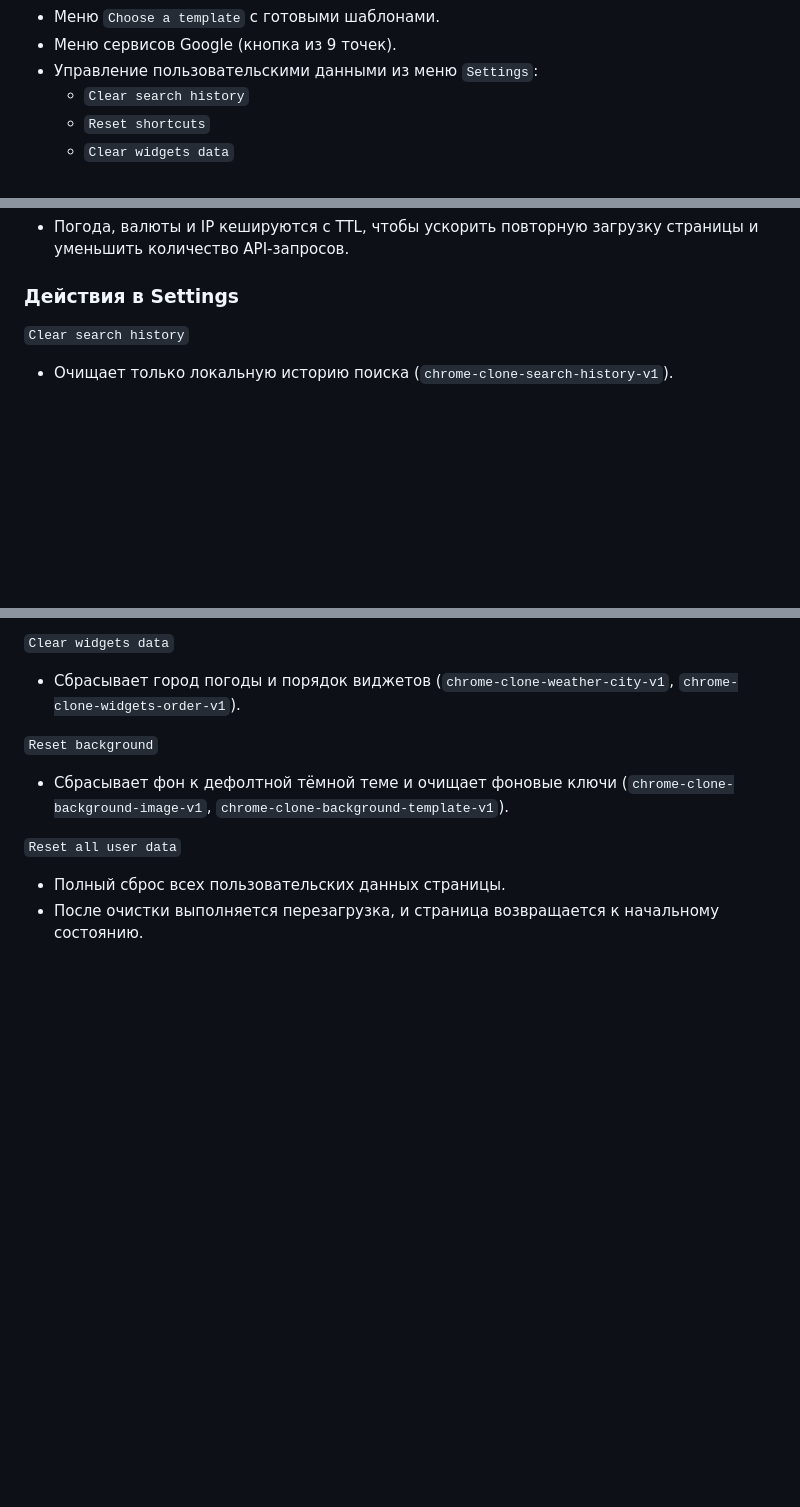
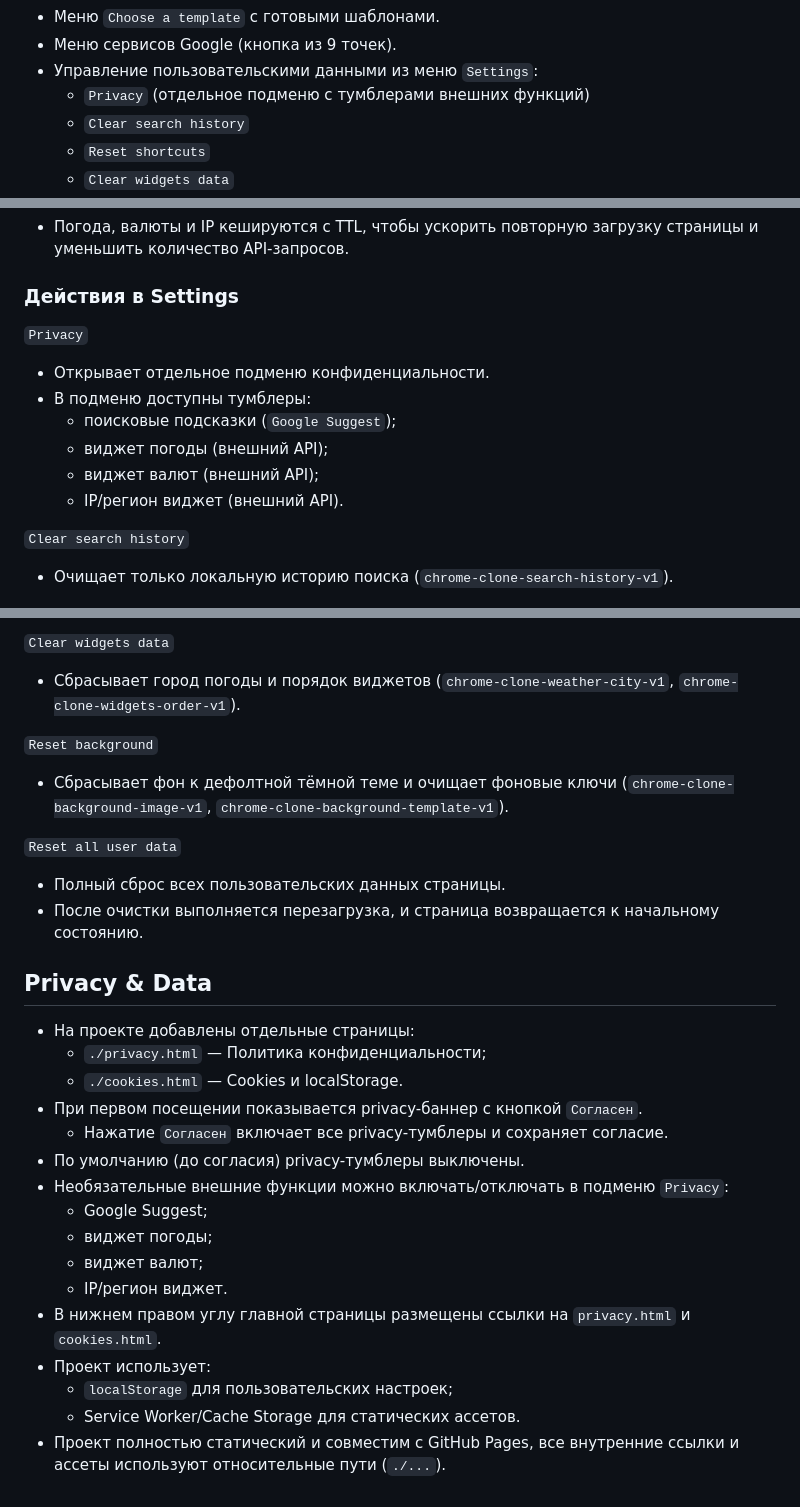
Before and after one commit to GoldExtremal/homepage, a Markdown page: README.md, 3 parts joined by grey strips. Drawn GitHub-style; blank space fills up the shorter version.

Commit message:
Обновил README под текущее поведение privacy-настроек и баннера

```diff
--- a/README.md
+++ b/README.md
@@ -18,6 +18,7 @@
 - Меню `Choose a template` с готовыми шаблонами.
 - Меню сервисов Google (кнопка из 9 точек).
 - Управление пользовательскими данными из меню `Settings`:
+  - `Privacy` (отдельное подменю с тумблерами внешних функций)
   - `Clear search history`
   - `Reset shortcuts`
   - `Clear widgets data`
@@ -139,6 +140,14 @@ python3 -m http.server 8080
 
 ### Действия в Settings
 
+`Privacy`
+- Открывает отдельное подменю конфиденциальности.
+- В подменю доступны тумблеры:
+  - поисковые подсказки (`Google Suggest`);
+  - виджет погоды (внешний API);
+  - виджет валют (внешний API);
+  - IP/регион виджет (внешний API).
+
 `Clear search history`
 - Очищает только локальную историю поиска (`chrome-clone-search-history-v1`).
 
@@ -154,3 +163,22 @@ python3 -m http.server 8080
 `Reset all user data`
 - Полный сброс всех пользовательских данных страницы.
 - После очистки выполняется перезагрузка, и страница возвращается к начальному состоянию.
+
+## Privacy & Data
+
+- На проекте добавлены отдельные страницы:
+  - `./privacy.html` — Политика конфиденциальности;
+  - `./cookies.html` — Cookies и localStorage.
+- При первом посещении показывается privacy-баннер с кнопкой `Согласен`.
+  - Нажатие `Согласен` включает все privacy-тумблеры и сохраняет согласие.
+- По умолчанию (до согласия) privacy-тумблеры выключены.
+- Необязательные внешние функции можно включать/отключать в подменю `Privacy`:
+  - Google Suggest;
+  - виджет погоды;
+  - виджет валют;
+  - IP/регион виджет.
+- В нижнем правом углу главной страницы размещены ссылки на `privacy.html` и `cookies.html`.
+- Проект использует:
+  - `localStorage` для пользовательских настроек;
+  - Service Worker/Cache Storage для статических ассетов.
+- Проект полностью статический и совместим с GitHub Pages, все внутренние ссылки и ассеты используют относительные пути (`./...`).
```
